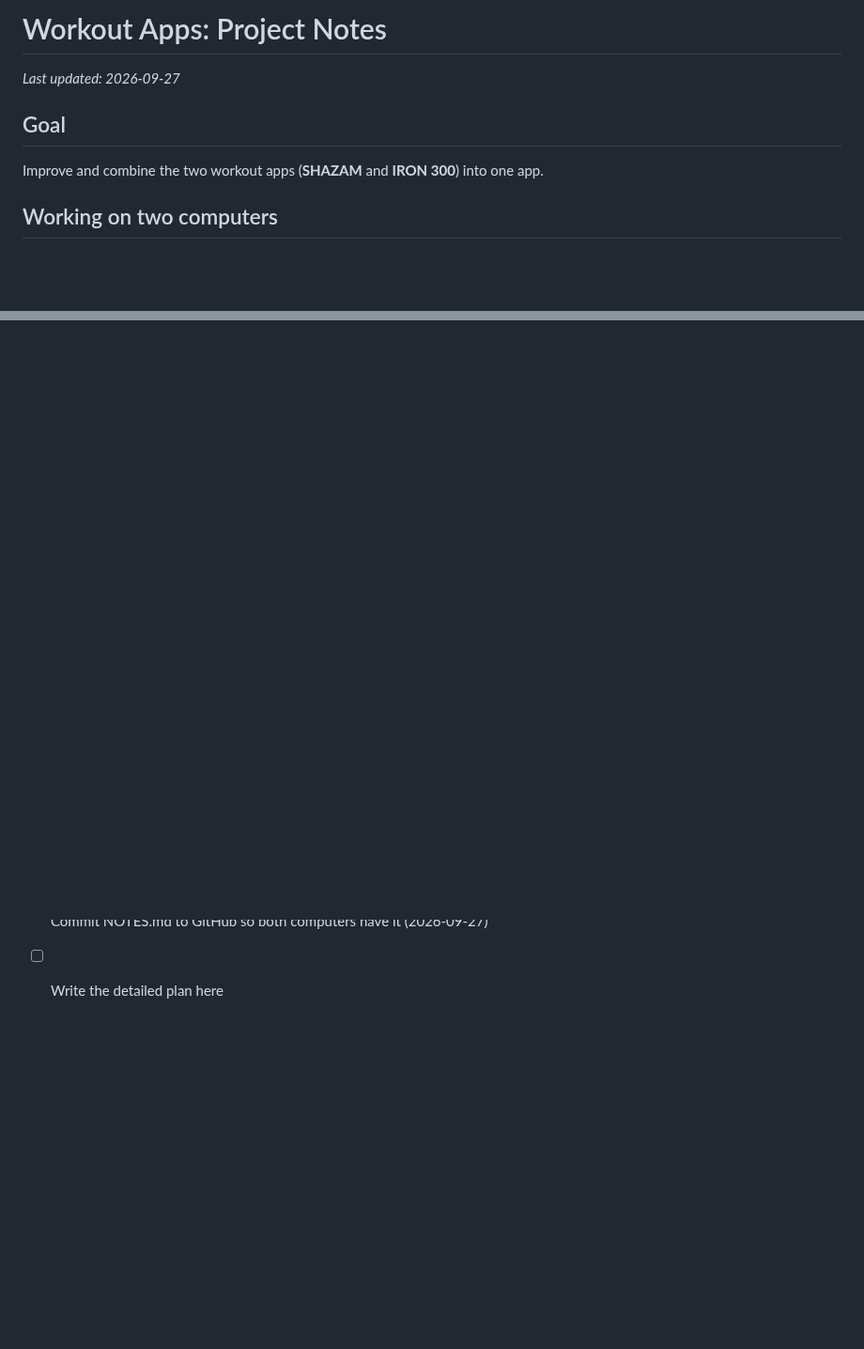
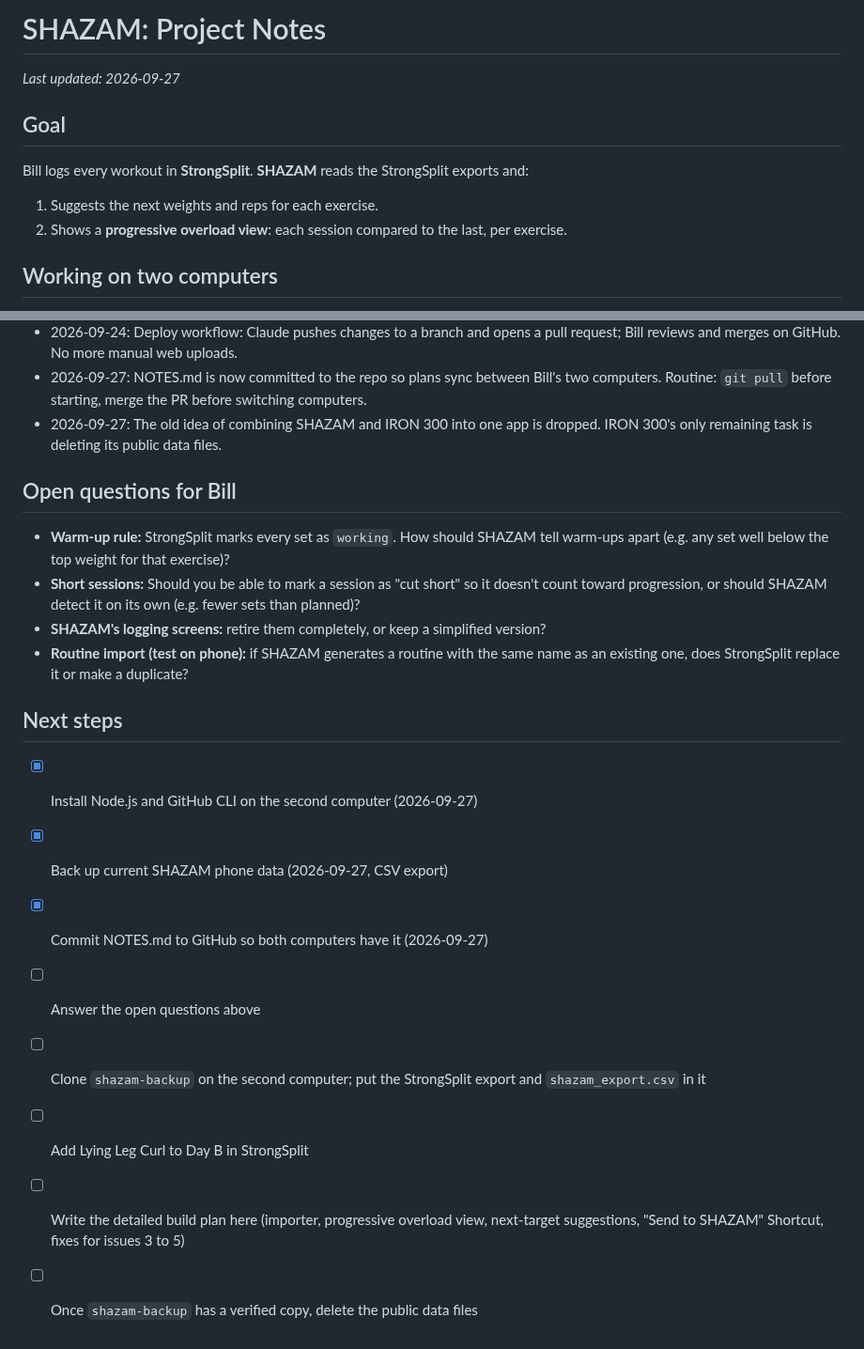
Before and after one commit to billv1084-netizen/shazam, a Markdown page: NOTES.md, 2 parts joined by grey strips. Shown at 94% size. GitHub-like rendering; blank space fills up the shorter version.

```diff
--- a/NOTES.md
+++ b/NOTES.md
@@ -1,9 +1,11 @@
-# Workout Apps: Project Notes
+# SHAZAM: Project Notes
 
 _Last updated: 2026-09-27_
 
 ## Goal
-Improve and combine the two workout apps (**SHAZAM** and **IRON 300**) into one app.
+Bill logs every workout in **StrongSplit**. **SHAZAM** reads the StrongSplit exports and:
+1. Suggests the next weights and reps for each exercise.
+2. Shows a **progressive overload view**: each session compared to the last, per exercise.
 
 ## Working on two computers
 Both computers have the project at `C:\Users\billv\code\shazam` (second computer set up 2026-09-27). Bill expects to do most future work on the second computer.
@@ -67,15 +54,20 @@ SHAZAM looks like the newer redesign/successor of IRON 300.
 - 2026-09-24: Hammer Strength Shoulder Press (machine) is on the third day (StrongSplit "Shazam Upper 2"), matching the brief's Day C.
 - 2026-09-24: Deploy workflow: Claude pushes changes to a branch and opens a pull request; Bill reviews and merges on GitHub. No more manual web uploads.
 - 2026-09-27: NOTES.md is now committed to the repo so plans sync between Bill's two computers. Routine: `git pull` before starting, merge the PR before switching computers.
+- 2026-09-27: The old idea of combining SHAZAM and IRON 300 into one app is dropped. IRON 300's only remaining task is deleting its public data files.
 
 ## Open questions for Bill
-- Is the phone holding workouts newer than what's on GitHub? (Export/sync before we change anything.)
-- Which IRON 300 features do you miss or want in the combined app?
+- **Warm-up rule:** StrongSplit marks every set as `working`. How should SHAZAM tell warm-ups apart (e.g. any set well below the top weight for that exercise)?
+- **Short sessions:** Should you be able to mark a session as "cut short" so it doesn't count toward progression, or should SHAZAM detect it on its own (e.g. fewer sets than planned)?
+- **SHAZAM's logging screens:** retire them completely, or keep a simplified version?
+- **Routine import (test on phone):** if SHAZAM generates a routine with the same name as an existing one, does StrongSplit replace it or make a duplicate?
 
 ## Next steps
-- [ ] Answer the open questions
-- [ ] Back up current phone data before any changes
-- [x] Install Node.js so tests can run
-- [x] Pick option A/B/C (chose A: SHAZAM as base)
+- [x] Install Node.js and GitHub CLI on the second computer (2026-09-27)
+- [x] Back up current SHAZAM phone data (2026-09-27, CSV export)
 - [x] Commit NOTES.md to GitHub so both computers have it (2026-09-27)
-- [ ] Write the detailed plan here
+- [ ] Answer the open questions above
+- [ ] Clone `shazam-backup` on the second computer; put the StrongSplit export and `shazam_export.csv` in it
+- [ ] Add Lying Leg Curl to Day B in StrongSplit
+- [ ] Write the detailed build plan here (importer, progressive overload view, next-target suggestions, "Send to SHAZAM" Shortcut, fixes for issues 3 to 5)
+- [ ] Once `shazam-backup` has a verified copy, delete the public data files
```
Also changed, not shown: other parts of NOTES.md (+13 -28 lines).
